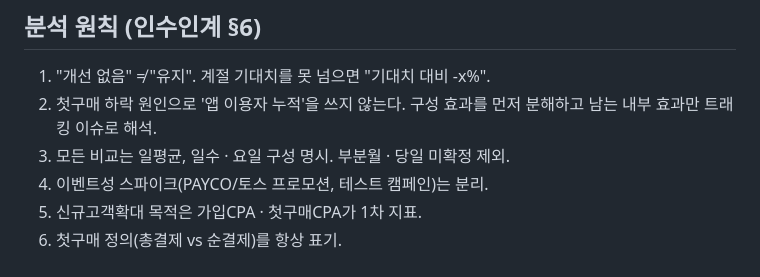
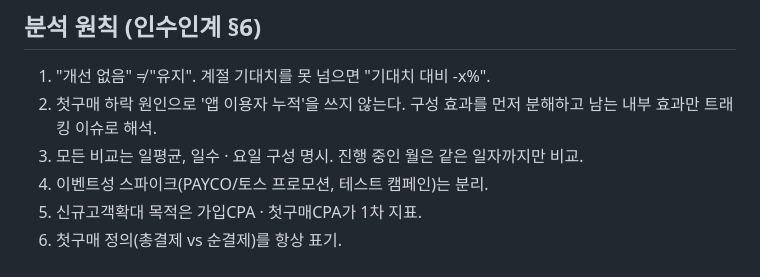
Before and after one commit to JHB116/ad-first-dashboard, a Markdown page: docs/METRICS.md, the part around the change. Rendered like a GitHub page.

Commit message:
METRICS: 분석 원칙 3 문구를 현재 규칙에 맞춤
Co-Authored-By: Claude Opus 5.5 <noreply@anthropic.com>
Claude-Session: https://claude.ai/code/session_018i7SHGEymrtBrcD4TRB6wd

```diff
--- a/docs/METRICS.md
+++ b/docs/METRICS.md
@@ -73,7 +73,7 @@ APP · viral · '-'는 미분류로 제외하고 빌드 로그 · 화면 '집계
 
 1. "개선 없음" ≠ "유지". 계절 기대치를 못 넘으면 "기대치 대비 -x%".
 2. 첫구매 하락 원인으로 '앱 이용자 누적'을 쓰지 않는다. 구성 효과를 먼저 분해하고 남는 내부 효과만 트래킹 이슈로 해석.
-3. 모든 비교는 일평균, 일수 · 요일 구성 명시. 부분월 · 당일 미확정 제외.
+3. 모든 비교는 일평균, 일수 · 요일 구성 명시. 진행 중인 월은 같은 일자까지만 비교.
 4. 이벤트성 스파이크(PAYCO/토스 프로모션, 테스트 캠페인)는 분리.
 5. 신규고객확대 목적은 가입CPA · 첫구매CPA가 1차 지표.
 6. 첫구매 정의(총결제 vs 순결제)를 항상 표기.
```
